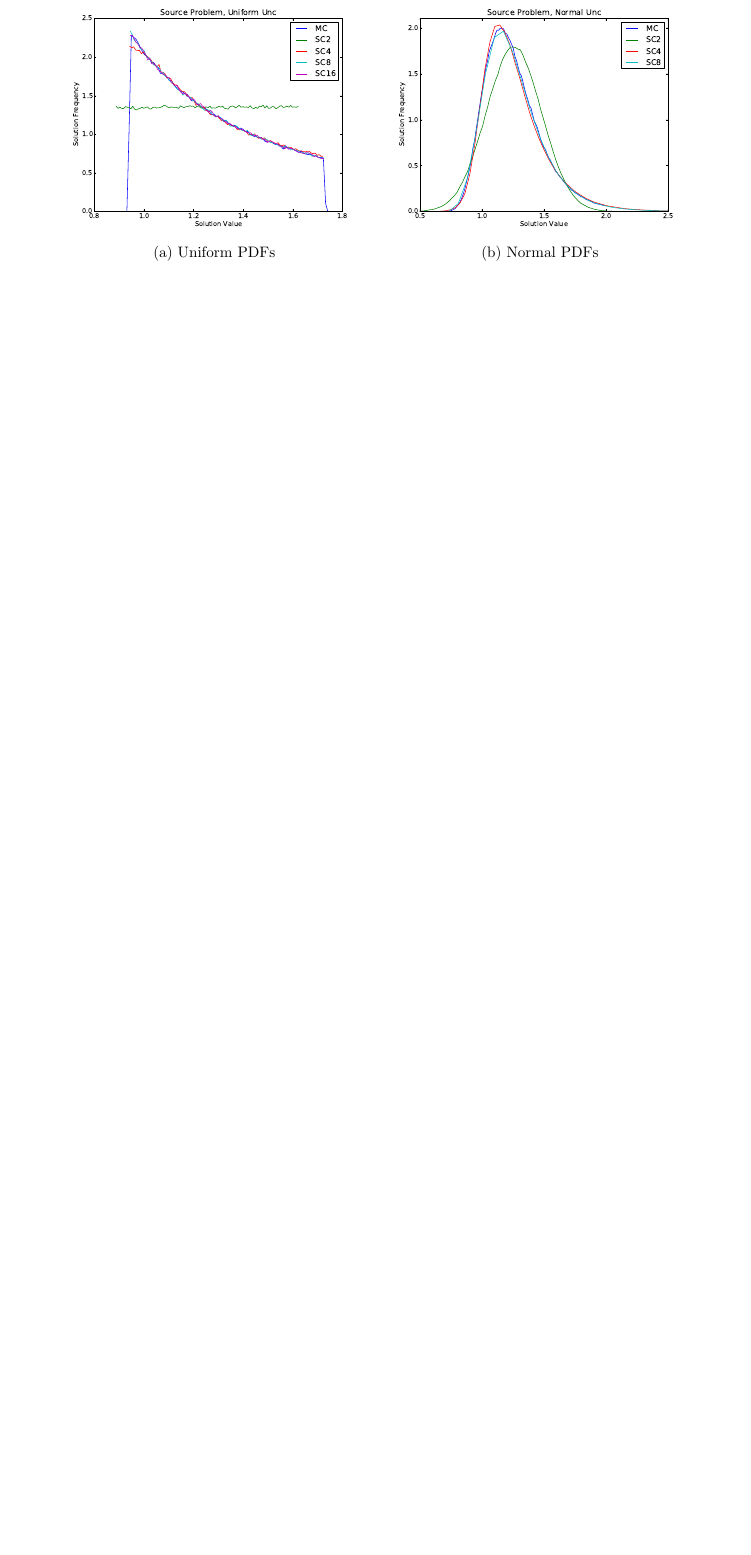
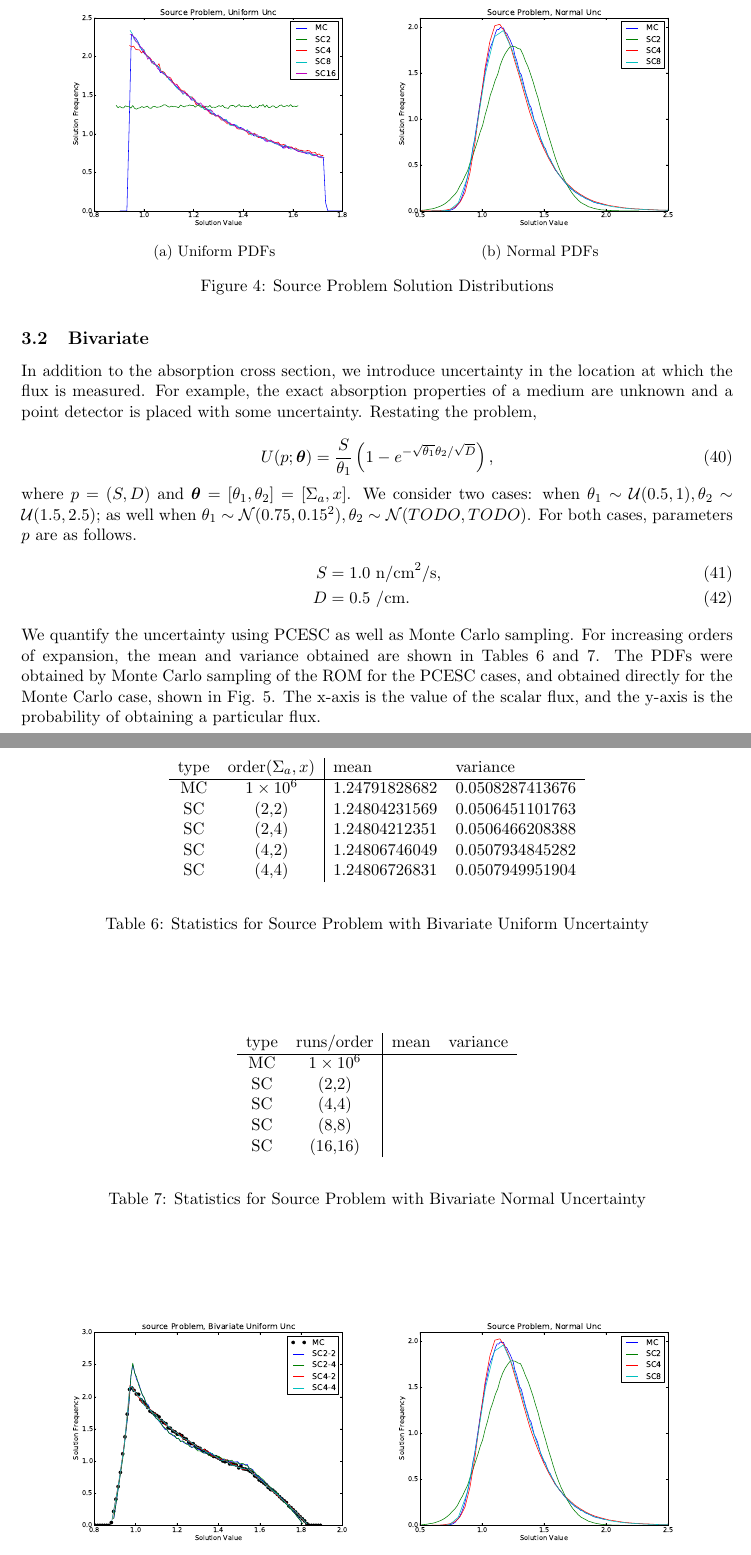
Before and after one commit to taoyiliang/unc-quant, a LaTeX document (trunk/testbed_writeup/testUQ_report.tex, which reads trunk/testbed_writeup/source.tex): part of page 8 of 17 before the commit and two parts of pages 9 and 10 of 19 after it, the two joined at a grey line, cut so that both start at the same text, the shorter picture padded with empty space. Compiled offline with pdfLaTeX.

Commit message:
Added some bivariate results

```diff
--- a/trunk/testbed_writeup/source.tex
+++ b/trunk/testbed_writeup/source.tex
@@ -72,3 +74,44 @@ SC & 16 & 1.25569096924 & 0.0492316191611 & 6.88
 
 The PDFs were obtained by Monte Carlo sampling of the ROM for the PCESC cases, and obtained directly for the Monte Carlo case, shown in Fig. \ref{fig:sourcepdfs}.  The x-axis is the value of the scalar flux, and the y-axis is the probability of obtaining a particular flux.
 
+\subsection{Bivariate}
+In addition to the absorption cross section, we introduce uncertainty in the location at which the flux is measured.  For example, the exact absorption properties of a medium are unknown and a point detector is placed with some uncertainty.  Restating the problem,
+
+\begin{equation}
+U(p;\vb*{\theta}) = \frac{S}{\theta_1}\left(1-e^{-\sqrt{\theta_1} \theta_2/\sqrt{D}}\right),
+\end{equation}
+where $p=(S,D)$ and $\vb*{\theta}=[\theta_1,\theta_2]=[\Sigma_a,x]$.
+We consider two cases: when $\theta_1\sim\mathcal{U}(0.5,1),\theta_2\sim\mathcal{U}(1.5,2.5)$; as well when $\theta_1\sim\mathcal{N}(0.75,0.15^2),\theta_2\sim\mathcal{N}(TODO,TODO)$.   For both cases, parameters $p$ are as follows.
+\begin{align}
+S &= 1.0 \text{ n/cm}^2\text{/s},\\
+D &= 0.5 \text{ /cm}.
+\end{align}
+We quantify the uncertainty using PCESC as well as Monte Carlo sampling.
+For increasing orders of expansion, the mean and variance obtained are shown in Tables \ref{tab:2v source uni} and \ref{tab:2v source norm}.  The PDFs were obtained by Monte Carlo sampling of the ROM for the PCESC cases, and obtained directly for the Monte Carlo case, shown in Fig. \ref{fig:2v sourcepdfs}.  The x-axis is the value of the scalar flux, and the y-axis is the probability of obtaining a particular flux.
+\begin{table}
+\begin{center}
+\begin{tabular}{c c|l l}
+type & order($\Sigma_a,x$) & mean & variance \\ \hline
+MC & $1\times10^6$ & 1.24791828682 & 0.0508287413676\\
+SC & (2,2) & 1.24804231569 & 0.0506451101763 \\
+SC & (2,4) & 1.24804212351 & 0.0506466208388\\
+SC & (4,2) & 1.24806746049 & 0.0507934845282\\
+SC & (4,4) & 1.24806726831 & 0.0507949951904 \\
+\end{tabular}
+\end{center}
+\caption{Statistics for Source Problem with Bivariate Uniform Uncertainty}
+\label{tab:2v source uni}
+\end{table}
+
+\begin{table}[h!]
+\begin{center}
+\begin{tabular}{c c|l l}
+type & runs/order & mean & variance \\ \hline
+MC & $1\times10^6$ &  & \\
+SC & (2,2)     &  &  \\
+SC & (4,4)     &  &  \\
+SC & (8,8)     &  & \\
+SC & (16,16) &  &
+\end{tabular}
+\end{center}
+\caption{Statistics for Source Problem with Bivariate Normal Uncertainty}
@@ -74,0 +124,7 @@ The PDFs were obtained by Monte Carlo sampling of the ROM for the PCESC cases, a
+   \includegraphics[width=\textwidth]{../graphics/source_2v_uniform_pdfs}
+   \caption{Uniform PDFs}
+      \label{uni}
+  \end{subfigure}
+  \begin{subfigure}[b]{0.45\textwidth}
+   \includegraphics[width=\textwidth]{../graphics/source_normal_pdfs}
+   \caption{PLACEHOLDERNormal PDFs}
```
Also changed, not shown: trunk/testbed_writeup/simple.tex (+38 -14 lines), trunk/testbed_writeup/testUQ_report.pdf, trunk/testbed_writeup/source.tex (22 more changed lines).
